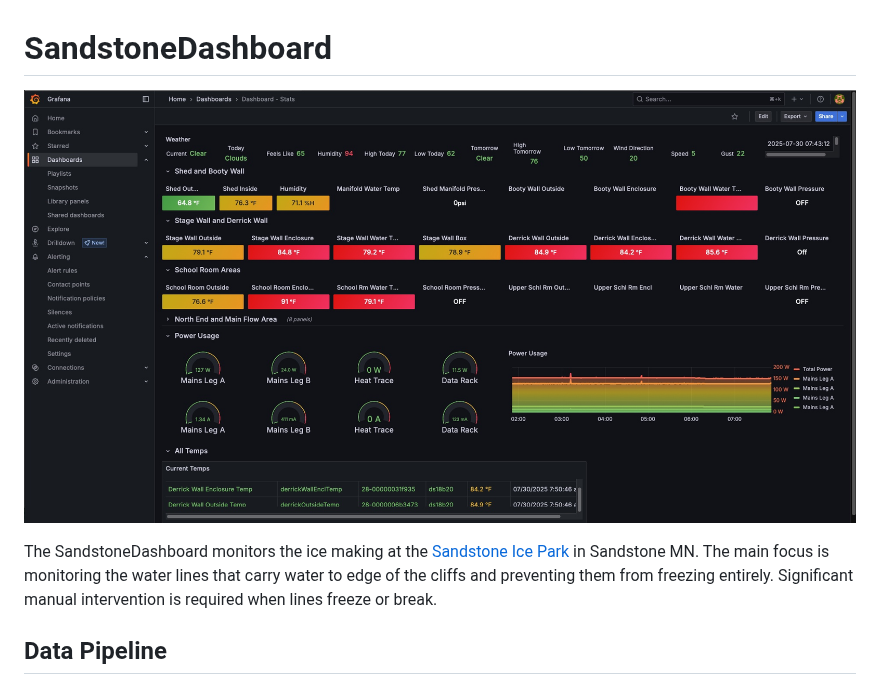
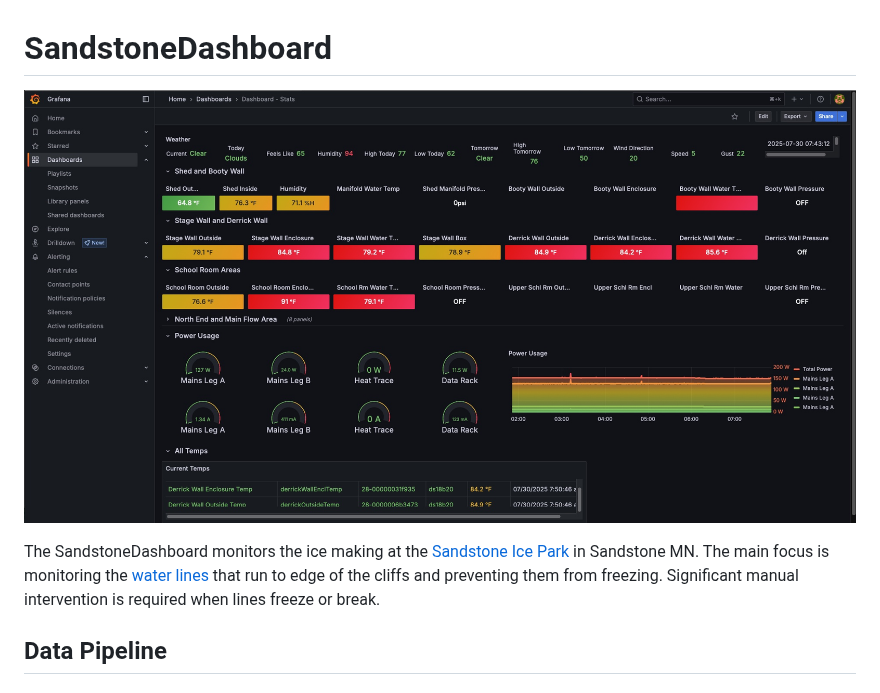
Before and after one commit to vulture2600/SandstoneDashboard, a Markdown page: README.md, the part around the change. Rendered like a GitHub page.

Commit message:
Add Sandstone Ice Park water lines diagram

```diff
--- a/README.md
+++ b/README.md
@@ -1,8 +1,8 @@
 # SandstoneDashboard
 
-![Grafana Dashboard](readme_images/grafana_dashboard.jpg)
+![Grafana Dashboard](images_diagrams/grafana_dashboard.jpg)
 
-The SandstoneDashboard monitors the ice making at the [Sandstone Ice Park](https://www.mountainproject.com/area/106915985/sandstone-ice-park) in Sandstone MN. The main focus is monitoring the water lines that carry water to edge of the cliffs and preventing them from freezing entirely. Significant manual intervention is required when lines freeze or break.
+The SandstoneDashboard monitors the ice making at the [Sandstone Ice Park](https://www.mountainproject.com/area/106915985/sandstone-ice-park) in Sandstone MN. The main focus is monitoring the [water lines](images_diagrams/README.md#sandstone-ice-park-water-lines) that run to edge of the cliffs and preventing them from freezing. Significant manual intervention is required when lines freeze or break.
 
 ## Data Pipeline
 
```
Also changed, not shown: images_diagrams/README.md (added, +2 -0 lines), images_diagrams/grafana_dashboard.jpg (renamed from readme_images/grafana_dashboard.jpg), images_diagrams/sandstone_ice_park_water_lines.png (added).
